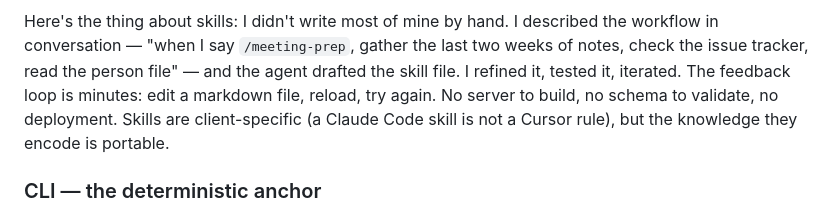
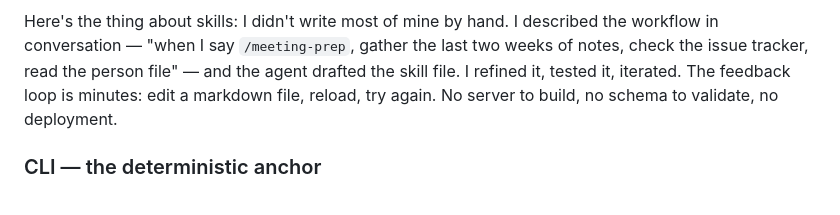
Before and after one commit to j0a0m4/joaolopes.dev.br, a Markdown page: posts/Building Your AI Toolkit — CLI, MCP, Skills and What Goes Where.md, the part around the change. Rendered like a GitHub page.

Commit message:
Cut client-specific portability aside from skills section

```diff
--- a/posts/Building Your AI Toolkit — CLI, MCP, Skills and What Goes Where.md
+++ b/posts/Building Your AI Toolkit — CLI, MCP, Skills and What Goes Where.md
@@ -143,8 +143,7 @@ the workflow in conversation — "when I say `/meeting-prep`, gather the last tw
 weeks of notes, check the issue tracker, read the person file" — and the agent
 drafted the skill file. I refined it, tested it, iterated. The feedback loop is
 minutes: edit a markdown file, reload, try again. No server to build, no schema
-to validate, no deployment. Skills are client-specific (a Claude Code skill is
-not a Cursor rule), but the knowledge they encode is portable.
+to validate, no deployment.
 
 ### CLI — the deterministic anchor
 
```
